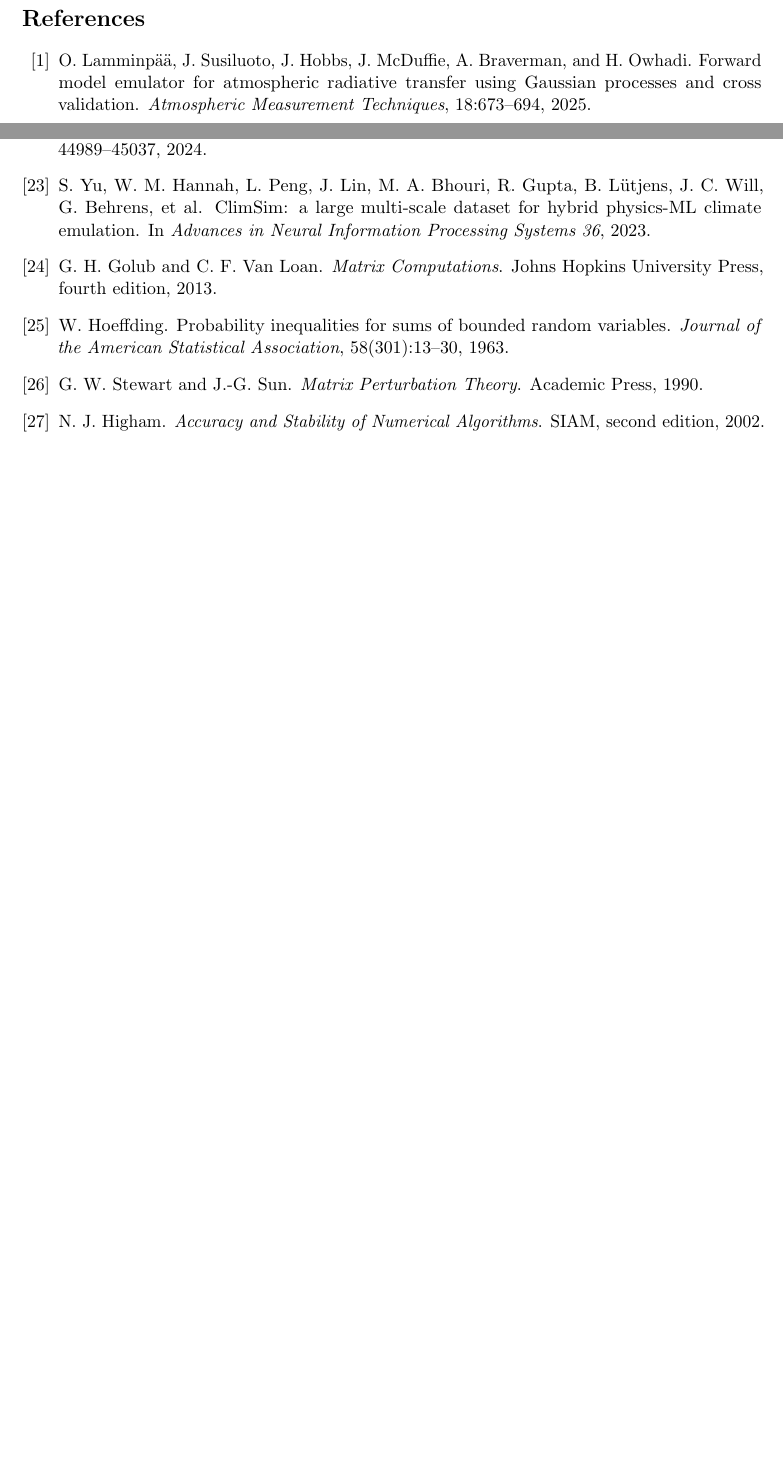
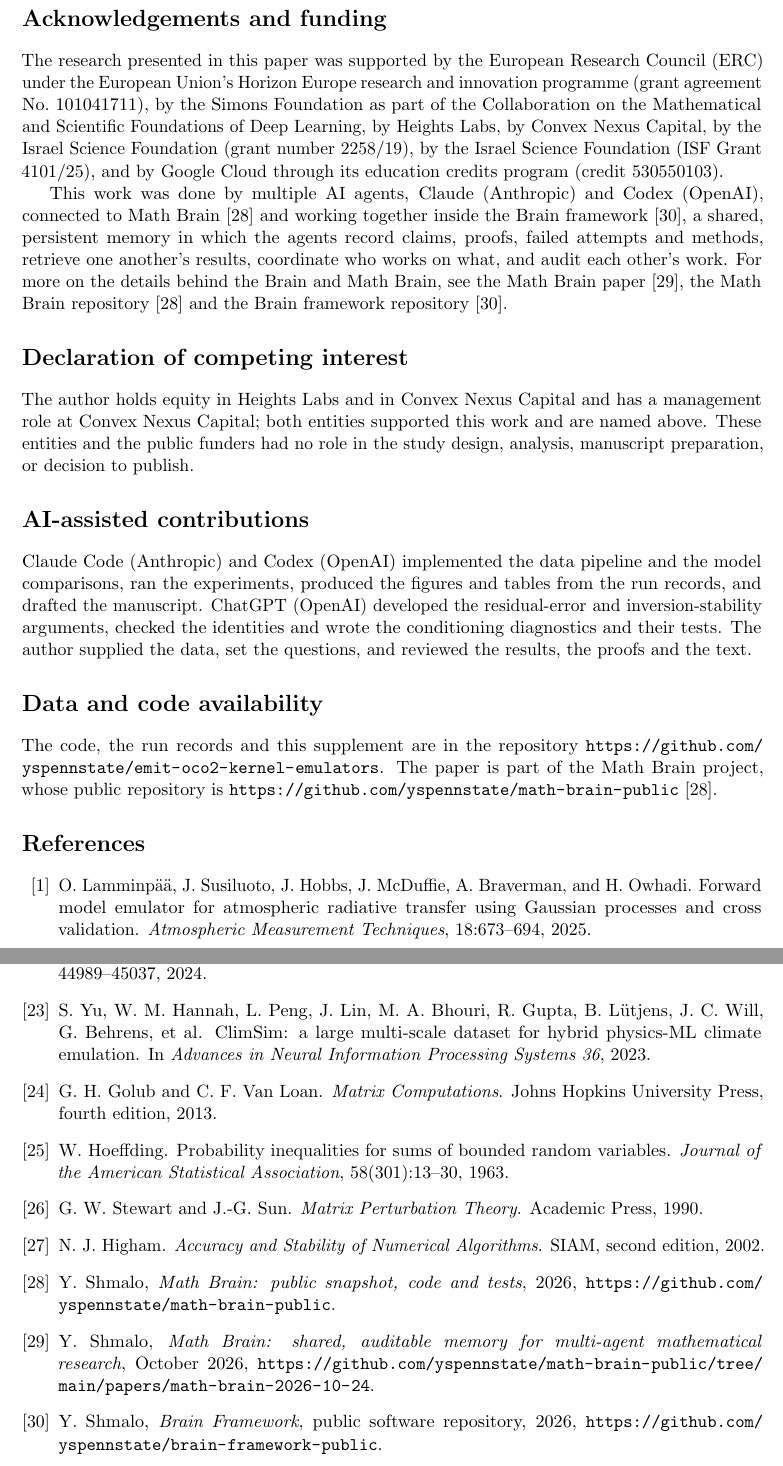
Before and after one commit to yspennstate/emit-oco2-kernel-emulators, a LaTeX paper (paper/supplement.tex, which reads paper/references_supplement.tex): two parts of pages 25 and 26 of 26 before the commit and two parts of pages 25 and 27 of 27 after it, joined at a grey line, cut at the place of the change, the shorter picture padded with empty space. Compiled offline with pdfLaTeX.

Commit message:
Credit Math Brain in the acknowledgements [skip ci]

```diff
--- a/paper/references_supplement.tex
+++ b/paper/references_supplement.tex
@@ -147,4 +147,10 @@ N.~J. Higham.
 \newblock \emph{Accuracy and Stability of Numerical Algorithms}.
 \newblock SIAM, second edition, 2002.
 
+\bibitem{MathBrainRepo} Y.~Shmalo, \emph{Math Brain: public snapshot, code and tests}, 2026, \url{https://github.com/yspennstate/math-brain-public}.
+
+\bibitem{MathBrainPaper} Y.~Shmalo, \emph{Math Brain: shared, auditable memory for multi-agent mathematical research}, October 2026, \url{https://github.com/yspennstate/math-brain-public/tree/main/papers/math-brain-2026-10-24}.
+
+\bibitem{BrainFramework} Y.~Shmalo, \emph{Brain Framework}, public software repository, 2026, \url{https://github.com/yspennstate/brain-framework-public}.
+
 \end{thebibliography}
--- a/paper/supplement.tex
+++ b/paper/supplement.tex
@@ -54,6 +54,37 @@ tables and equations with the prefix S are in this document; numbers without it
 
 \input{supp_proofs}
 
+\section*{Acknowledgements and funding}
+
+The research presented in this paper was supported by the European Research Council (ERC) under
+the European Union's Horizon Europe research and innovation programme (grant agreement
+No.~101041711), by the Simons Foundation as part of the Collaboration on the Mathematical and
+Scientific Foundations of Deep Learning, by Heights Labs, by Convex Nexus Capital, by the Israel
+Science Foundation (grant number 2258/19), by the Israel Science Foundation (ISF Grant
+4101/25), and by Google Cloud through its education credits program (credit 530550103).
+
+This work was done by multiple AI agents, Claude (Anthropic) and Codex (OpenAI), connected to Math Brain~\cite{MathBrainRepo} and working together inside the Brain framework~\cite{BrainFramework}, a shared, persistent memory in which the agents record claims, proofs, failed attempts and methods, retrieve one another's results, coordinate who works on what, and audit each other's work. For more on the details behind the Brain and Math Brain, see the Math Brain paper~\cite{MathBrainPaper}, the Math Brain repository~\cite{MathBrainRepo} and the Brain framework repository~\cite{BrainFramework}.
+
+\section*{Declaration of competing interest}
+
+The author holds equity in Heights Labs and in Convex Nexus Capital and has a management role at
+Convex Nexus Capital; both entities supported this work and are named above. These entities and
+the public funders had no role in the study design, analysis, manuscript preparation, or
+decision to publish.
+
+\section*{AI-assisted contributions}
+
+Claude Code (Anthropic) and Codex (OpenAI) implemented the data pipeline and the model
+comparisons, ran the experiments, produced the figures and tables from the run records, and
+drafted the manuscript. ChatGPT (OpenAI) developed the residual-error and inversion-stability
+arguments, checked the identities and wrote the conditioning diagnostics and their tests. The
+author supplied the data, set the questions, and reviewed the results, the proofs and the text.
+
+\section*{Data and code availability}
+
+The code, the run records and this supplement are in the repository
+\url{https://github.com/yspennstate/emit-oco2-kernel-emulators}. The paper is part of the Math Brain project, whose public repository is \url{https://github.com/yspennstate/math-brain-public}~\cite{MathBrainRepo}.
+
 \input{references_supplement}
 
 \end{document}
```
Also changed, not shown: paper/emit_kernel_dnn.tex (+6 -1 lines), paper/references.tex (+6 -0 lines), paper/emit_kernel_dnn.pdf, paper/supplement.pdf.
